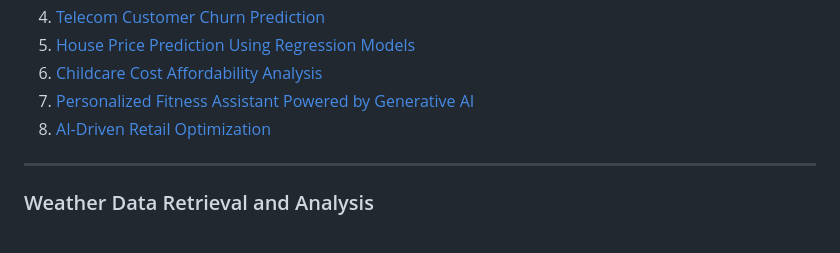
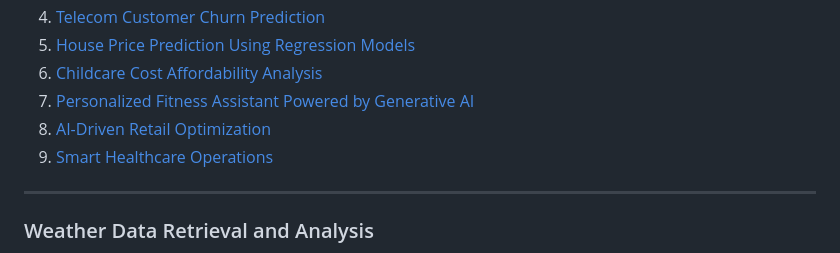
Before and after one commit to Karthika-MSDS/KarthikaV_Portfolio, a Markdown page: README.md, the part around the change. Drawn GitHub-style.

```diff
--- a/README.md
+++ b/README.md
@@ -28,6 +28,7 @@ With hands-on experience in **requirement gathering**, **impact analysis**, and
 6. [Childcare Cost Affordability Analysis](#childcare-cost-affordability-analysis)
 7. [Personalized Fitness Assistant Powered by Generative AI](#personalized-fitness-assistant-powered-by-generative-ai)
 8. [AI-Driven Retail Optimization](#ai-driven-retail-optimization)
+9. [Smart Healthcare Operations](#Smart-Healthcare-Operations)
 
 ---
 ### Weather Data Retrieval and Analysis
```
